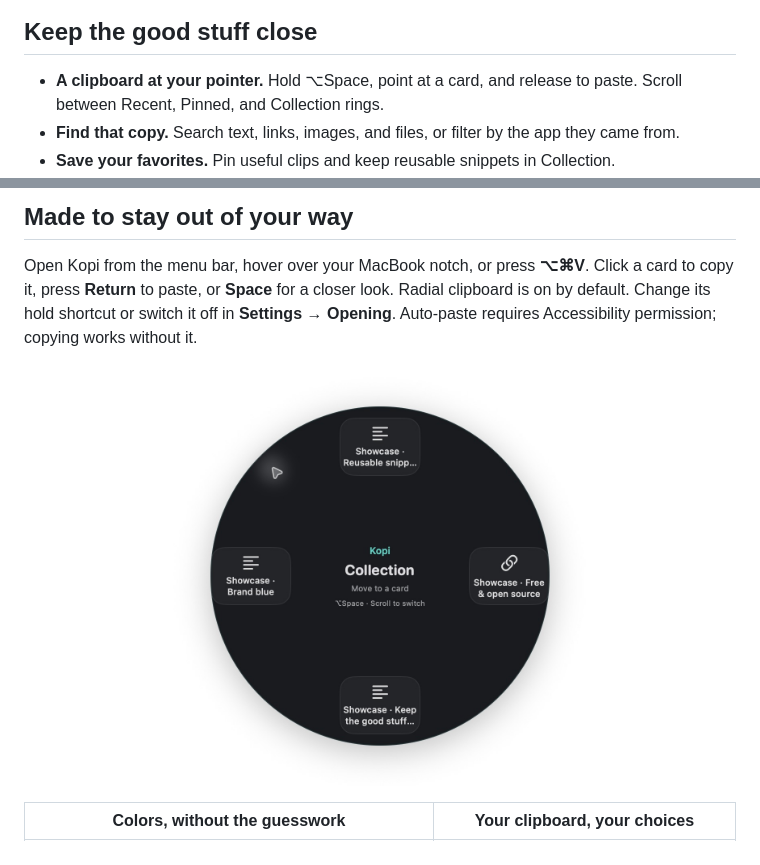
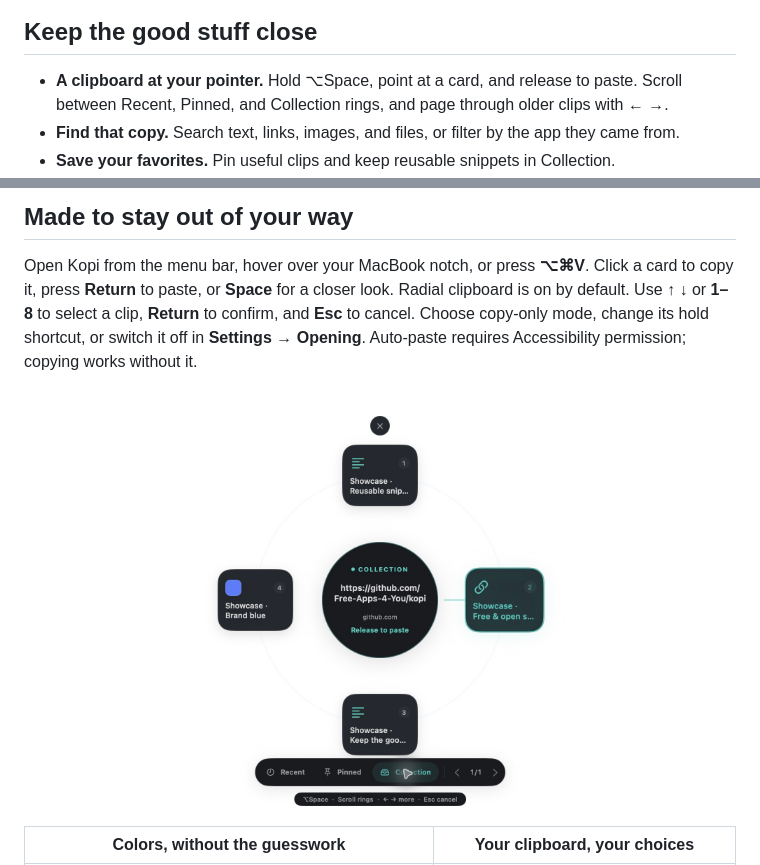
Before and after one commit to Free-Apps-4-You/kopi, a Markdown page: README.md, 2 parts joined by grey strips. Drawn GitHub-style; pictures changed too: docs/images/kopi-radial.png.

Commit message:
Polish radial motion and add previews paging and keyboard navigation

```diff
--- a/README.md
+++ b/README.md
@@ -16,7 +16,7 @@ Apple Silicon · macOS 14+ · [MIT licensed](LICENSE)
 
 ## Keep the good stuff close
 
-- **A clipboard at your pointer.** Hold ⌥Space, point at a card, and release to paste. Scroll between Recent, Pinned, and Collection rings.
+- **A clipboard at your pointer.** Hold ⌥Space, point at a card, and release to paste. Scroll between Recent, Pinned, and Collection rings, and page through older clips with ← →.
 - **Find that copy.** Search text, links, images, and files, or filter by the app they came from.
 - **Save your favorites.** Pin useful clips and keep reusable snippets in Collection.
 - **See more at a glance.** Preview images, highlighted code, and colors with HEX/RGB copy controls.
@@ -28,7 +28,7 @@ Apple Silicon · macOS 14+ · [MIT licensed](LICENSE)
 
 Open Kopi from the menu bar, hover over your MacBook notch, or press **⌥⌘V**.
 Click a card to copy it, press **Return** to paste, or **Space** for a closer look.
-Radial clipboard is on by default. Change its hold shortcut or switch it off in **Settings → Opening**.
+Radial clipboard is on by default. Use **↑ ↓** or **1–8** to select a clip, **Return** to confirm, and **Esc** to cancel. Choose copy-only mode, change its hold shortcut, or switch it off in **Settings → Opening**.
 Auto-paste requires Accessibility permission; copying works without it.
 
 <p align="center"><img src="docs/images/kopi-radial.png" alt="Kopi radial clipboard showing four sample collection cards" width="420"></p>
```
Also changed, not shown: 7 other files.
